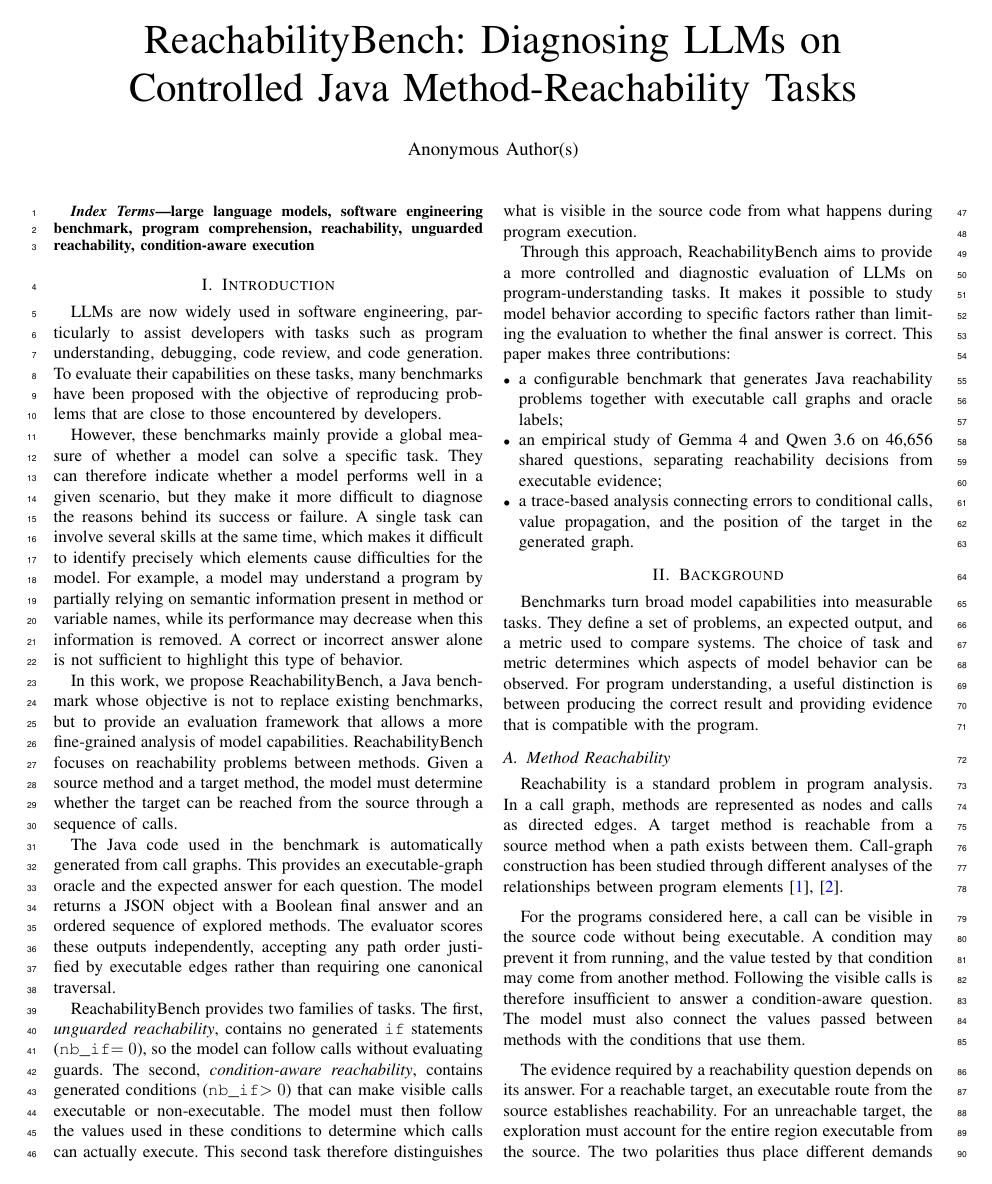
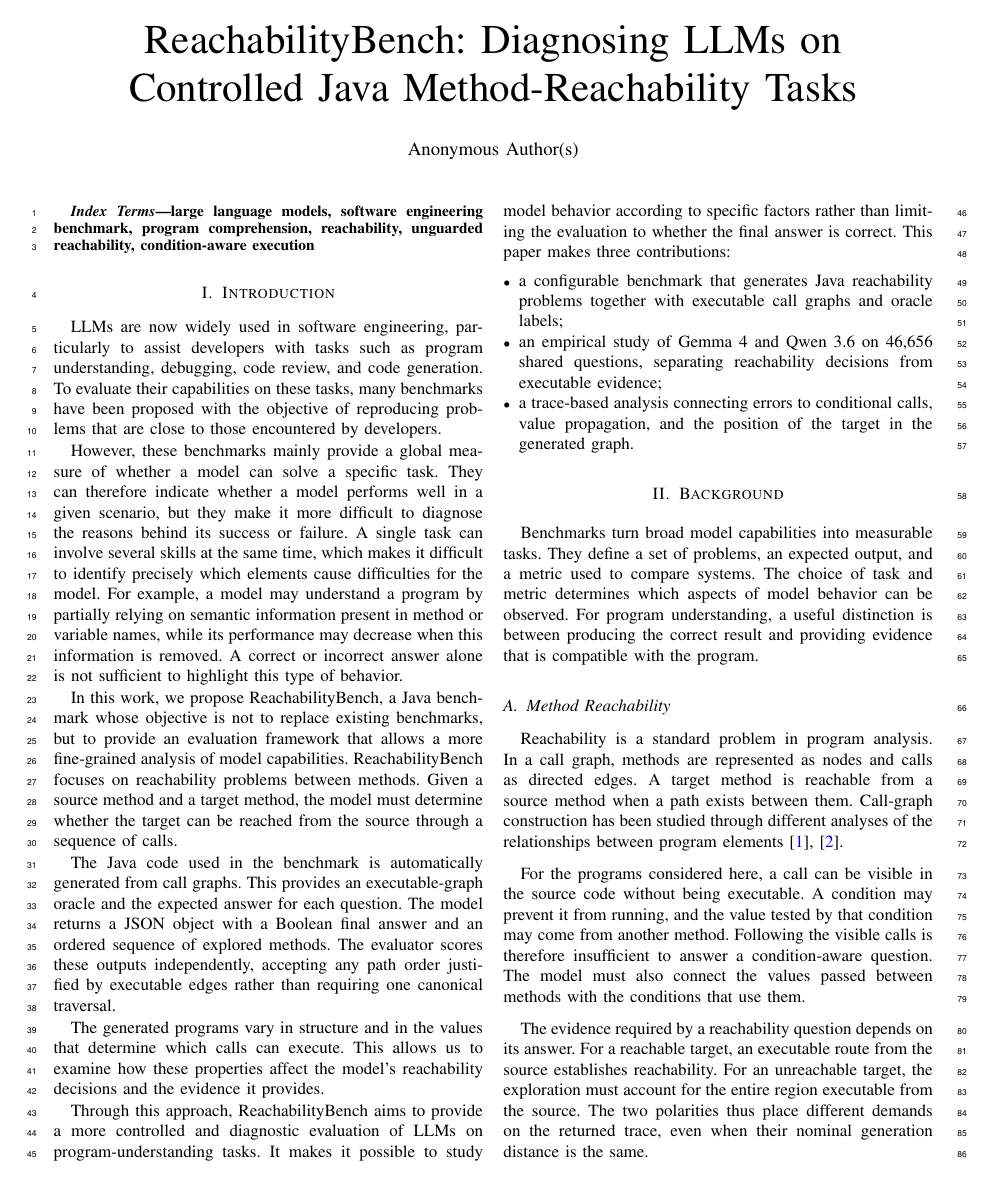
Before and after one commit to Nbizon/paper, a LaTeX paper (main.tex, which reads sections/01_introduction.tex): page 1 of 15. Compiled offline with pdfLaTeX.

Commit message:
docs(paper): simplify task overview in introduction

```diff
--- a/sections/01_introduction.tex
+++ b/sections/01_introduction.tex
@@ -8,7 +8,7 @@ In this work, we propose \benchmark, a Java benchmark whose objective is not to
 
 The Java code used in the benchmark is automatically generated from call graphs. This provides an executable-graph oracle and the expected answer for each question. The model returns a JSON object with a Boolean final answer and an ordered sequence of explored methods. The evaluator scores these outputs independently, accepting any path order justified by executable edges rather than requiring one canonical traversal.
 
-\benchmark provides two families of tasks. The first, \emph{unguarded reachability}, contains no generated \texttt{if} statements (\texttt{nb\_if}$=0$), so the model can follow calls without evaluating guards. The second, \emph{condition-aware reachability}, contains generated conditions (\texttt{nb\_if}$>0$) that can make visible calls executable or non-executable. The model must then follow the values used in these conditions to determine which calls can actually execute. This second task therefore distinguishes what is visible in the source code from what happens during program execution.
+The generated programs vary in structure and in the values that determine which calls can execute. This allows us to examine how these properties affect the model's reachability decisions and the evidence it provides.
 
 Through this approach, \benchmark aims to provide a more controlled and diagnostic evaluation of LLMs on program-understanding tasks. It makes it possible to study model behavior according to specific factors rather than limiting the evaluation to whether the final answer is correct.
 This paper makes three contributions:
```
